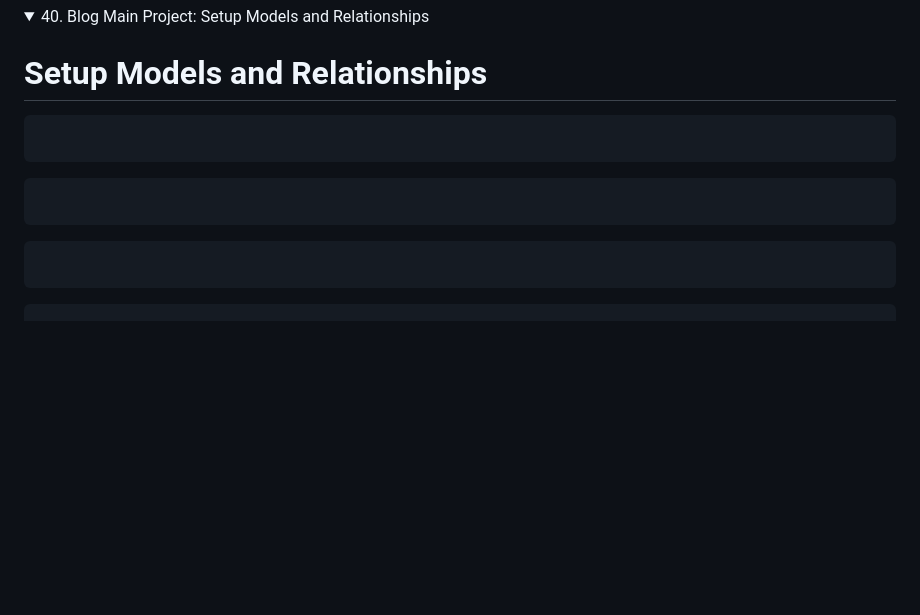
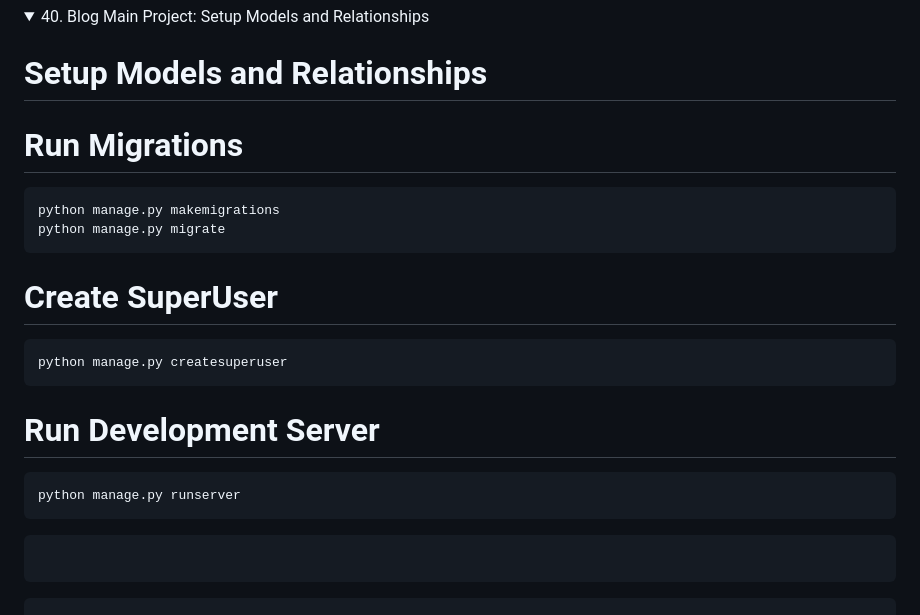
Before and after one commit to omeatai/django-project-blog, a Markdown page: README.md, the part around the change. Rendered like a GitHub page; folded sections open; blank space fills up the shorter version.

````diff
--- a/README.md
+++ b/README.md
@@ -1220,12 +1220,23 @@ You can reference models defined in other Django apps (no matter if created by y
 
 # Setup Models and Relationships
 
+# Run Migrations
+
 ```x
-
+python manage.py makemigrations
+python manage.py migrate
 ```
 
+# Create SuperUser
+
 ```x
+python manage.py createsuperuser
+```
 
+# Run Development Server
+
+```x
+python manage.py runserver
 ```
 
 ```x
````
